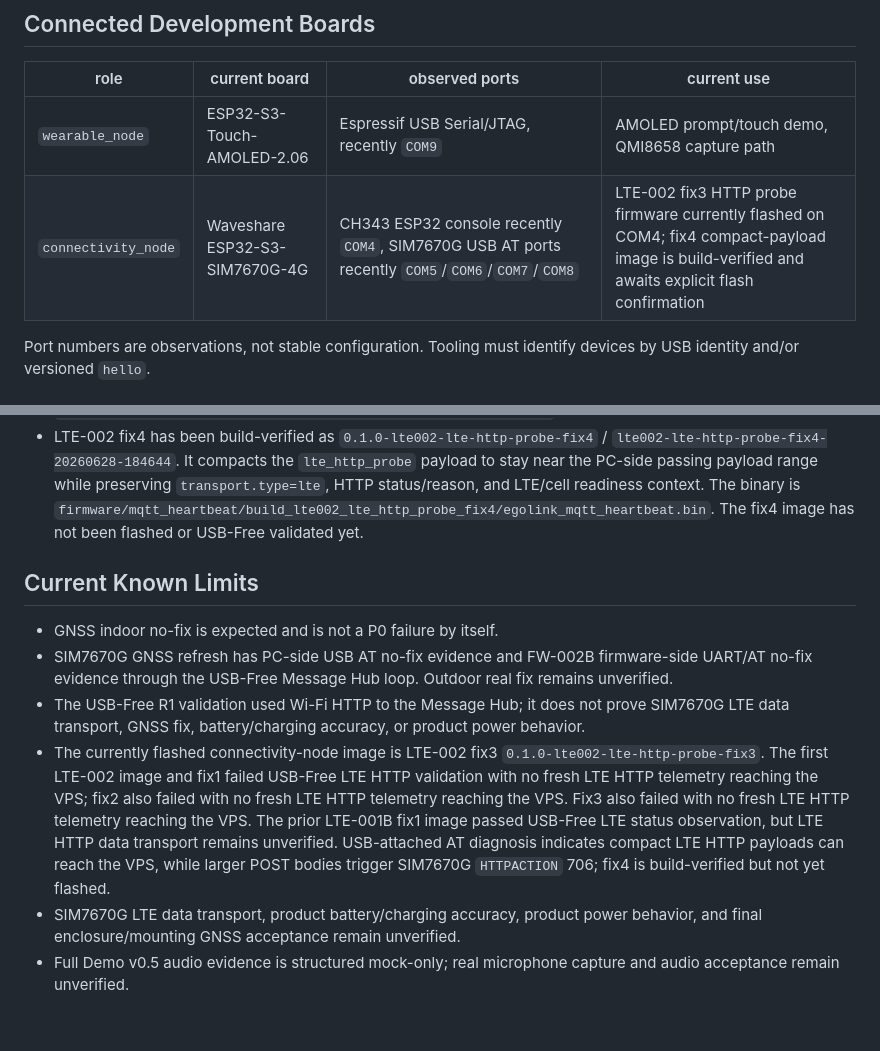
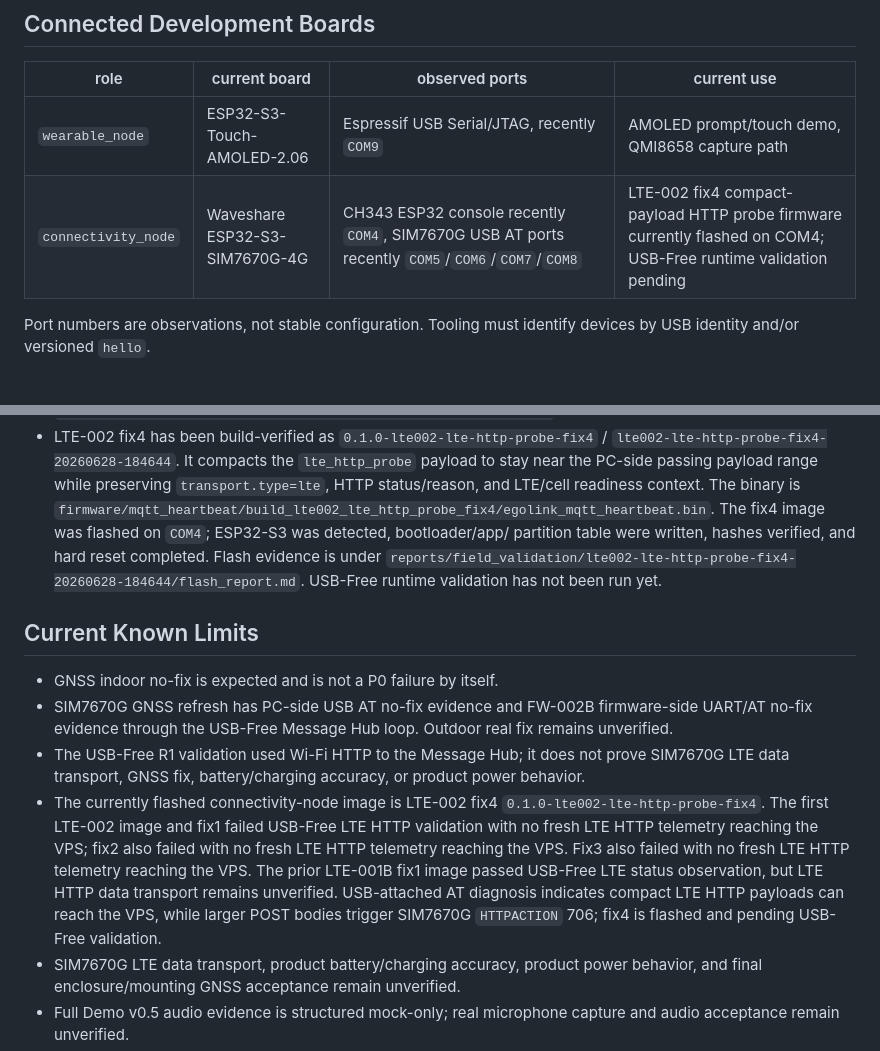
Before and after one commit to getegoai/egolink, a Markdown page: docs/current/ACTIVE_BUILD.md, 2 parts joined by grey strips. Rendered like a GitHub page; blank space fills up the shorter version.

Commit message:
docs: record lte002 fix4 flash

```diff
--- a/docs/current/ACTIVE_BUILD.md
+++ b/docs/current/ACTIVE_BUILD.md
@@ -17,7 +17,7 @@ verified_by: codex
 | role | current board | observed ports | current use |
 |---|---|---|---|
 | `wearable_node` | ESP32-S3-Touch-AMOLED-2.06 | Espressif USB Serial/JTAG, recently `COM9` | AMOLED prompt/touch demo, QMI8658 capture path |
-| `connectivity_node` | Waveshare ESP32-S3-SIM7670G-4G | CH343 ESP32 console recently `COM4`, SIM7670G USB AT ports recently `COM5`/`COM6`/`COM7`/`COM8` | LTE-002 fix3 HTTP probe firmware currently flashed on COM4; fix4 compact-payload image is build-verified and awaits explicit flash confirmation |
+| `connectivity_node` | Waveshare ESP32-S3-SIM7670G-4G | CH343 ESP32 console recently `COM4`, SIM7670G USB AT ports recently `COM5`/`COM6`/`COM7`/`COM8` | LTE-002 fix4 compact-payload HTTP probe firmware currently flashed on COM4; USB-Free runtime validation pending |
 
 Port numbers are observations, not stable configuration. Tooling must identify devices by USB identity and/or versioned `hello`.
 
@@ -200,7 +200,11 @@ Port numbers are observations, not stable configuration. Tooling must identify d
   preserving `transport.type=lte`, HTTP status/reason, and LTE/cell readiness
   context. The binary is
   `firmware/mqtt_heartbeat/build_lte002_lte_http_probe_fix4/egolink_mqtt_heartbeat.bin`.
-  The fix4 image has not been flashed or USB-Free validated yet.
+  The fix4 image was flashed on `COM4`; ESP32-S3 was detected, bootloader/app/
+  partition table were written, hashes verified, and hard reset completed.
+  Flash evidence is under
+  `reports/field_validation/lte002-lte-http-probe-fix4-20260628-184644/flash_report.md`.
+  USB-Free runtime validation has not been run yet.
 
 ## Current Known Limits
 
@@ -211,15 +215,15 @@ Port numbers are observations, not stable configuration. Tooling must identify d
 - The USB-Free R1 validation used Wi-Fi HTTP to the Message Hub; it does not
   prove SIM7670G LTE data transport, GNSS fix, battery/charging accuracy, or
   product power behavior.
-- The currently flashed connectivity-node image is LTE-002 fix3
-  `0.1.0-lte002-lte-http-probe-fix3`. The first LTE-002 image and fix1 failed
+- The currently flashed connectivity-node image is LTE-002 fix4
+  `0.1.0-lte002-lte-http-probe-fix4`. The first LTE-002 image and fix1 failed
   USB-Free LTE HTTP validation with no fresh LTE HTTP telemetry reaching the
   VPS; fix2 also failed with no fresh LTE HTTP telemetry reaching the VPS.
   Fix3 also failed with no fresh LTE HTTP telemetry reaching the VPS. The prior
   LTE-001B fix1 image passed USB-Free LTE status observation, but LTE HTTP data
   transport remains unverified. USB-attached AT diagnosis indicates compact
   LTE HTTP payloads can reach the VPS, while larger POST bodies trigger
-  SIM7670G `HTTPACTION` 706; fix4 is build-verified but not yet flashed.
+  SIM7670G `HTTPACTION` 706; fix4 is flashed and pending USB-Free validation.
 - SIM7670G LTE data transport, product battery/charging accuracy, product
   power behavior, and final enclosure/mounting GNSS acceptance remain
   unverified.
```
Also changed, not shown: docs/current/STATUS.md (+1 -1 lines).
